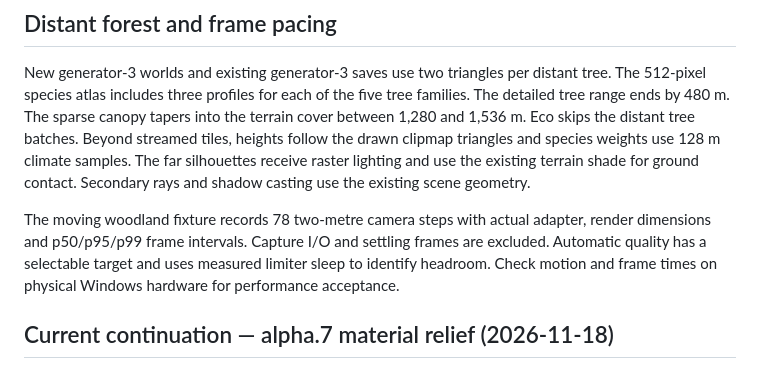
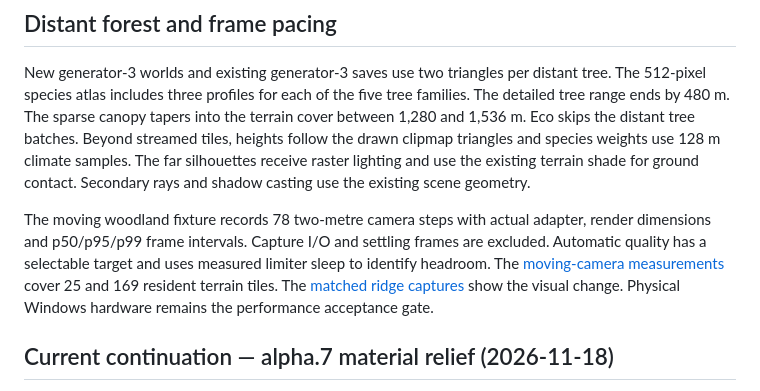
Before and after one commit to InduwaraLasindu/Worldcraft, a Markdown page: docs/AGENT_HANDOFF.md, the part around the change. Rendered like a GitHub page.

```diff
--- a/docs/AGENT_HANDOFF.md
+++ b/docs/AGENT_HANDOFF.md
@@ -13,7 +13,9 @@ contact. Secondary rays and shadow casting use the existing scene geometry.
 The moving woodland fixture records 78 two-metre camera steps with actual adapter, render
 dimensions and p50/p95/p99 frame intervals. Capture I/O and settling frames are excluded.
 Automatic quality has a selectable target and uses measured limiter sleep to identify
-headroom. Check motion and frame times on physical Windows hardware for performance acceptance.
+headroom. The [moving-camera measurements](ADAPTIVE_AUDIT.md) cover 25 and 169 resident
+terrain tiles. The [matched ridge captures](media/skyline/WorldCraft-woodland-comparison.jpg)
+show the visual change. Physical Windows hardware remains the performance acceptance gate.
 
 ## Current continuation — alpha.7 material relief (2026-11-18)
 
```
Also changed, not shown: docs/ADAPTIVE_AUDIT.md (+30 -1 lines), docs/media/skyline/WorldCraft-biomes.jpg (added), docs/media/skyline/WorldCraft-wide-woodland.jpg (added), docs/media/skyline/WorldCraft-woodland-comparison.jpg (added), 3 other files.
